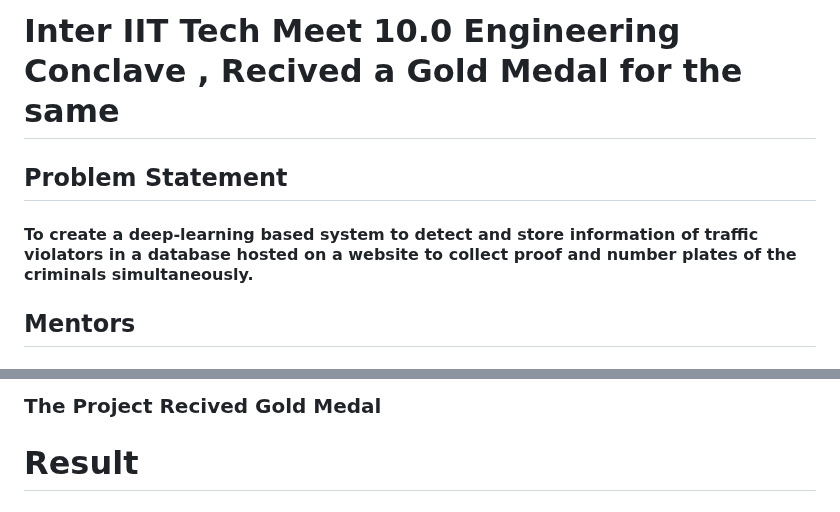
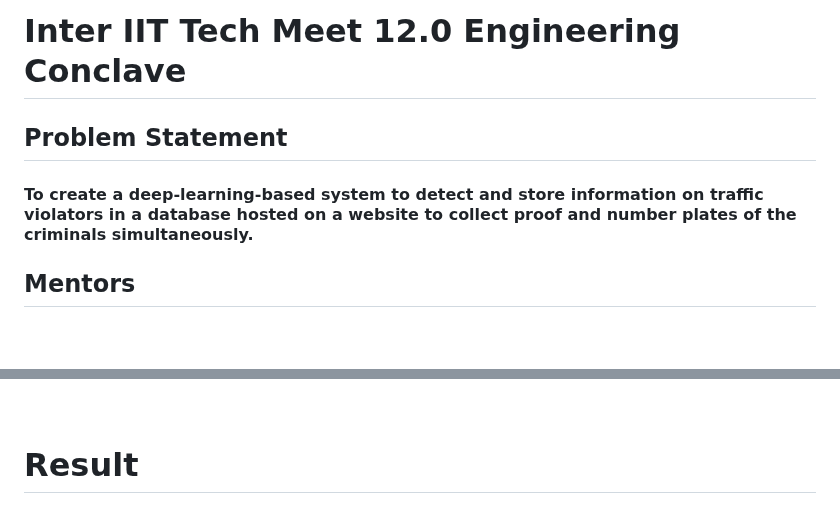
Before and after one commit to pranav-iitr/traffic-violation-detection-system, a Markdown page: README.md, 2 parts joined by grey strips. GitHub-like rendering; blank space fills up the shorter version.

```diff
--- a/README.md
+++ b/README.md
@@ -1,8 +1,8 @@
-# Inter IIT Tech Meet 10.0 Engineering Conclave , Recived a Gold Medal for the same
+# Inter IIT Tech Meet 12.0 Engineering Conclave
 
 ## Problem Statement
 
-#### To create a deep-learning based system to detect and store information of traffic violators in a database hosted on a website to collect proof and number plates of the criminals simultaneously.
+#### To create a deep-learning-based system to detect and store information on traffic violators in a database hosted on a website to collect proof and number plates of the criminals simultaneously.
 
 ## Mentors
 
@@ -94,5 +93,4 @@ python manage.py runserver
 
-### The Project Recived Gold Medal
 
 # Result
 
```
Also changed, not shown: other parts of README.md (+15 -16 lines).
